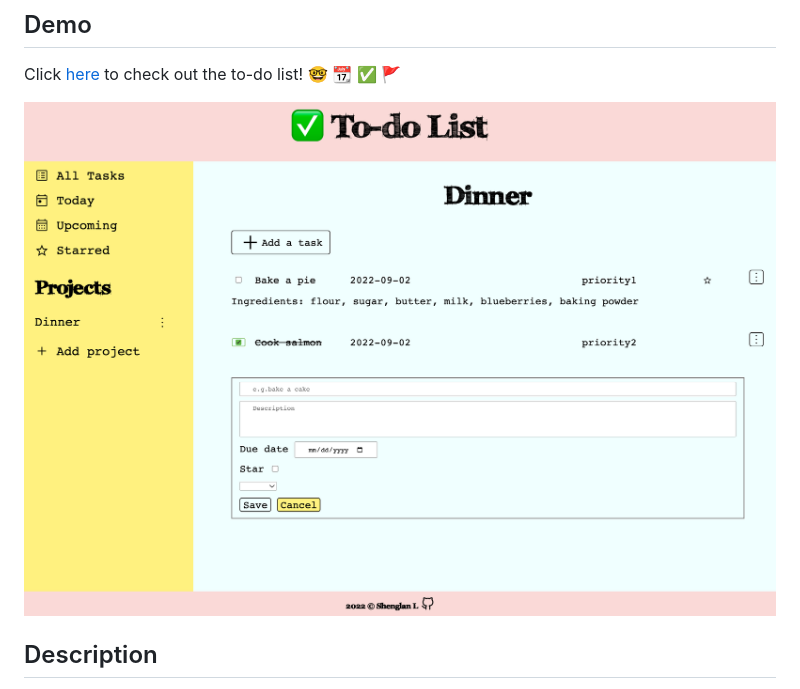
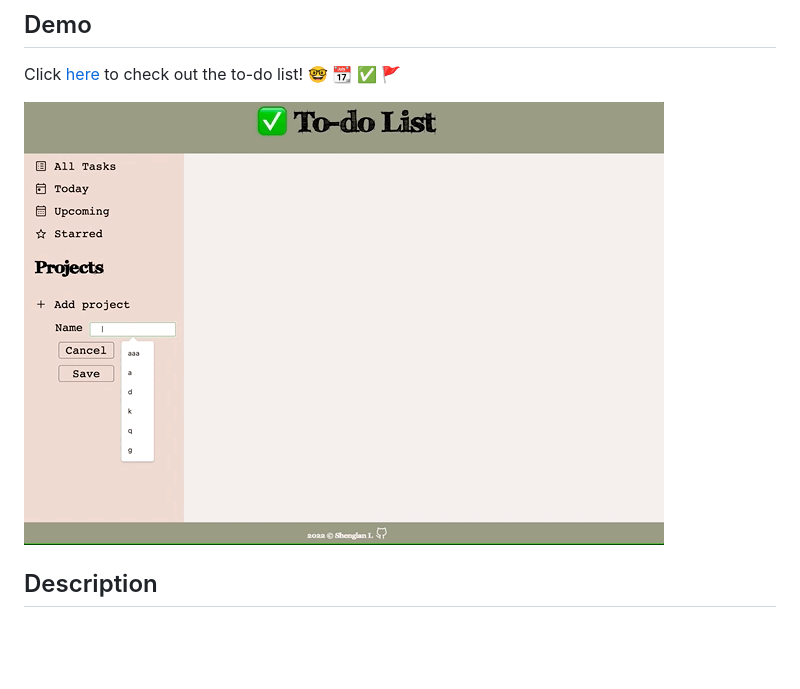
Before and after one commit to wukongO-O/to-do, a Markdown page: README.md, the part around the change. Drawn GitHub-style; pictures changed too: src/img/to-do-demo!.gif (added), src/img/todo-list.png (deleted); blank space fills up the shorter version.

```diff
--- a/README.md
+++ b/README.md
@@ -2,7 +2,7 @@
 ## Demo
 Click [here](https://wukongo-o.github.io/to-do/) to check out the to-do list! 🤓 📆 ✅ 🚩
 
-![To do list page demo](./src/img/todo-list.png)
+![To do list page demo](./src/img/to-do-demo!.gif)
 
 ## Description
 I designed and built the to-do list web app by following the OOP principals. It also uses webpack to bundle JS modules and manage assets.
```
Also changed, not shown: 5 other files.
